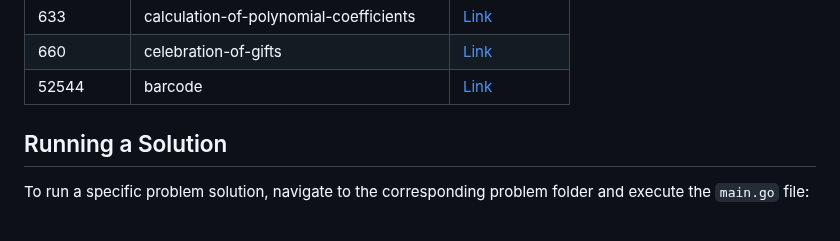
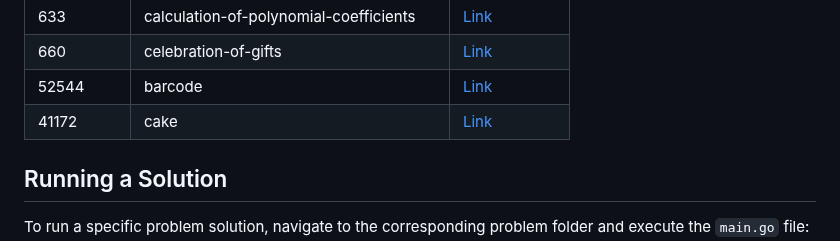
Before and after one commit to sajjadth/quera-solutions, a Markdown page: README.md, the part around the change. Rendered like a GitHub page.

Commit message:
Update 'README.md'
- Added solution link for 'cake' problem in README.md.

```diff
--- a/README.md
+++ b/README.md
@@ -71,6 +71,7 @@ This repository contains solutions to programming problems from Quera. Each prob
 | 633        | calculation-of-polynomial-coefficients | [Link](calculation-of-polynomial-coefficients/main.py) |
 | 660        | celebration-of-gifts                   | [Link](celebration-of-gifts/main.py)                   |
 | 52544      | barcode                                | [Link](barcode/main.py)                                |
+| 41172      | cake                                   | [Link](cake/main.py)                                   |
 
 ## Running a Solution
 
```
